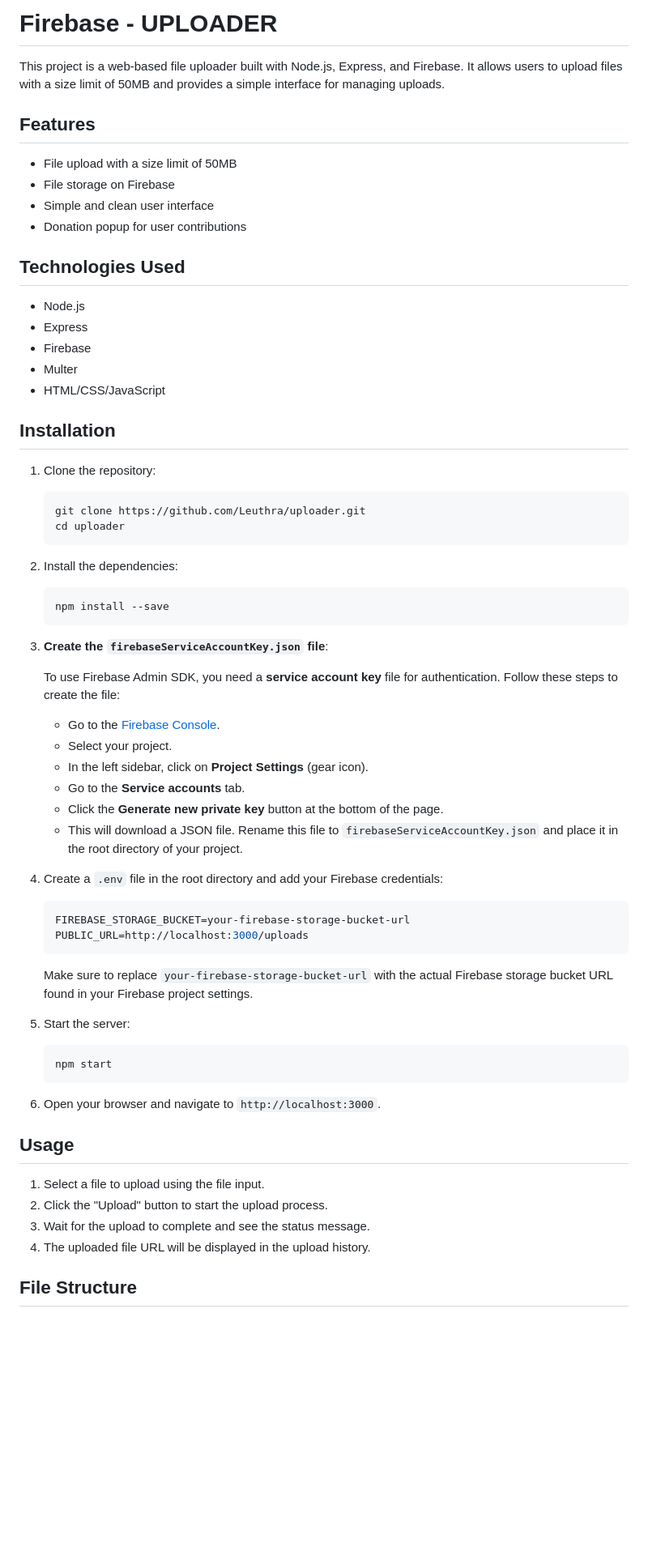
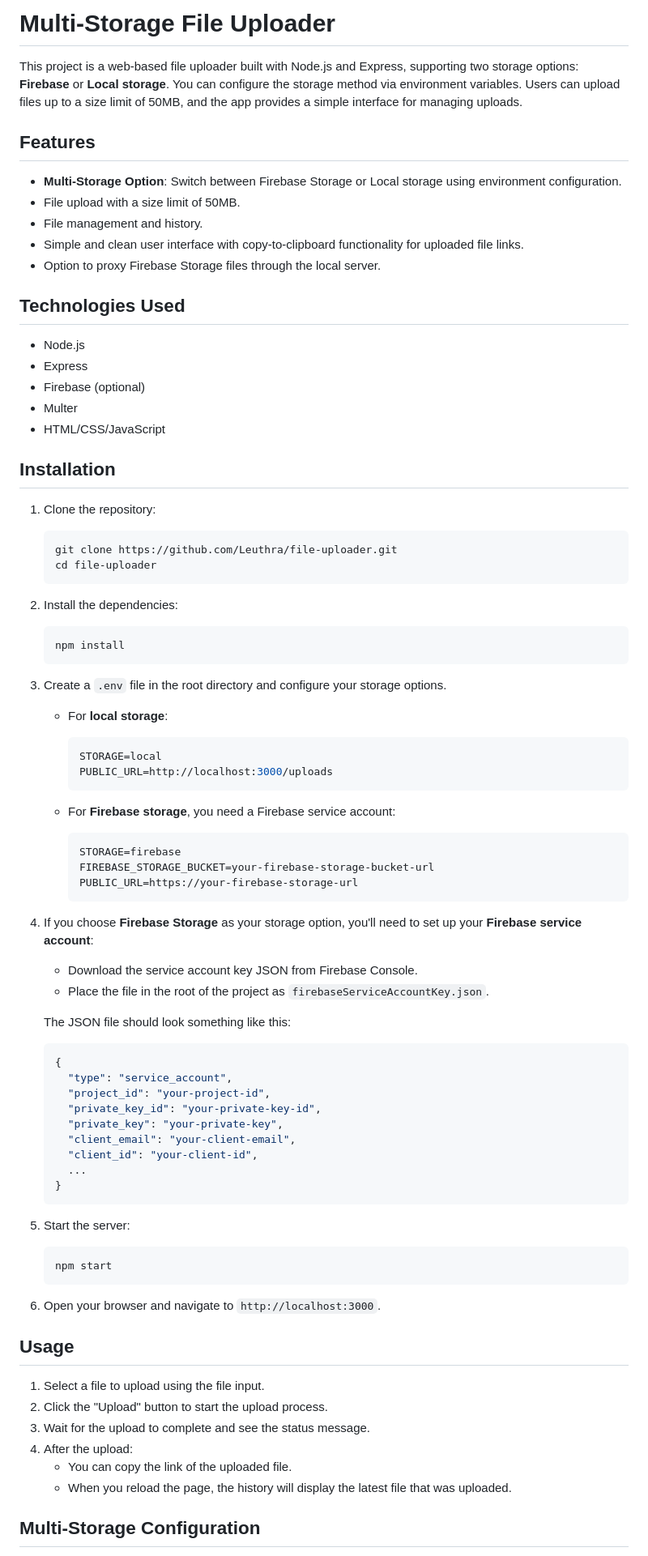
Before and after one commit to Leuthra/file-uploader, a Markdown page: README.MD, the part around the change printed below. Shown: that part at 81% size. Rendered like a GitHub page; blank space fills up the shorter version.

Commit message:
feat: you can use multi storage

````diff
--- a/README.MD
+++ b/README.MD
@@ -1,58 +1,79 @@
-# Firebase - UPLOADER
+# Multi-Storage File Uploader
 
-This project is a web-based file uploader built with Node.js, Express, and Firebase. It allows users to upload files with a size limit of 50MB and provides a simple interface for managing uploads.
+This project is a web-based file uploader built with Node.js and Express, supporting two storage options: **Firebase** or **Local storage**. You can configure the storage method via environment variables. Users can upload files up to a size limit of 50MB, and the app provides a simple interface for managing uploads.
 
 ## Features
 
-- File upload with a size limit of 50MB
-- File storage on Firebase
-- Simple and clean user interface
-- Donation popup for user contributions
+- **Multi-Storage Option**: Switch between Firebase Storage or Local storage using environment configuration.
+- File upload with a size limit of 50MB.
+- File management and history.
+- Simple and clean user interface with copy-to-clipboard functionality for uploaded file links.
+- Option to proxy Firebase Storage files through the local server.
 
 ## Technologies Used
 
 - Node.js
 - Express
-- Firebase
+- Firebase (optional)
 - Multer
 - HTML/CSS/JavaScript
 
 ## Installation
 
 1. Clone the repository:
-    ```sh
-    git clone https://github.com/Leuthra/uploader.git
-    cd uploader
-    ```
+
+   ```bash
+   git clone https://github.com/Leuthra/file-uploader.git
+   cd file-uploader
+   ```
 
 2. Install the dependencies:
-    ```sh
-    npm install --save
-    ```
 
-3. **Create the `firebaseServiceAccountKey.json` file**:
+   ```bash
+   npm install
+   ```
 
-    To use Firebase Admin SDK, you need a **service account key** file for authentication. Follow these steps to create the file:
+3. Create a `.env` file in the root directory and configure your storage options.
 
-    - Go to the [Firebase Console](https://console.firebase.google.com/).
-    - Select your project.
-    - In the left sidebar, click on **Project Settings** (gear icon).
-    - Go to the **Service accounts** tab.
-    - Click the **Generate new private key** button at the bottom of the page.
-    - This will download a JSON file. Rename this file to `firebaseServiceAccountKey.json` and place it in the root directory of your project.
+   - For **local storage**:
 
-4. Create a `.env` file in the root directory and add your Firebase credentials:
-    ```env
-    FIREBASE_STORAGE_BUCKET=your-firebase-storage-bucket-url
-    PUBLIC_URL=http://localhost:3000/uploads
-    ```
+     ```env
+     STORAGE=local
+     PUBLIC_URL=http://localhost:3000/uploads
+     ```
 
-    Make sure to replace `your-firebase-storage-bucket-url` with the actual Firebase storage bucket URL found in your Firebase project settings.
+   - For **Firebase storage**, you need a Firebase service account:
+
+     ```env
+     STORAGE=firebase
+     FIREBASE_STORAGE_BUCKET=your-firebase-storage-bucket-url
+     PUBLIC_URL=https://your-firebase-storage-url
+     ```
+
+4. If you choose **Firebase Storage** as your storage option, you'll need to set up your **Firebase service account**:
+
+   - Download the service account key JSON from Firebase Console.
+   - Place the file in the root of the project as `firebaseServiceAccountKey.json`.
+
+   The JSON file should look something like this:
+
+   ```json
+   {
+     "type": "service_account",
+     "project_id": "your-project-id",
+     "private_key_id": "your-private-key-id",
+     "private_key": "your-private-key",
+     "client_email": "your-client-email",
+     "client_id": "your-client-id",
+     ...
+   }
+   ```
 
 5. Start the server:
-    ```sh
-    npm start
-    ```
+
+   ```bash
+   npm start
+   ```
 
 6. Open your browser and navigate to `http://localhost:3000`.
 
@@ -61,7 +82,9 @@ This project is a web-based file uploader built with Node.js, Express, and Fireb
 1. Select a file to upload using the file input.
 2. Click the "Upload" button to start the upload process.
 3. Wait for the upload to complete and see the status message.
-4. The uploaded file URL will be displayed in the upload history.
+4. After the upload:
+   - You can copy the link of the uploaded file.
+   - When you reload the page, the history will display the latest file that was uploaded.
 
-## File Structure
+## Multi-Storage Configuration
 
````
Also changed, not shown: other parts of README.MD (+45 -14 lines).
